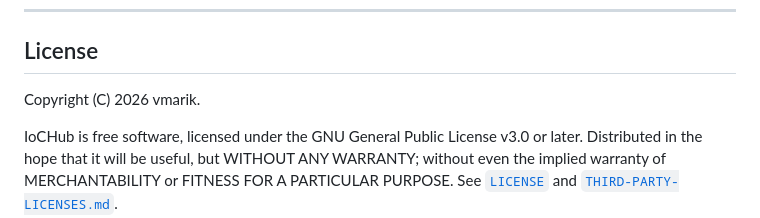
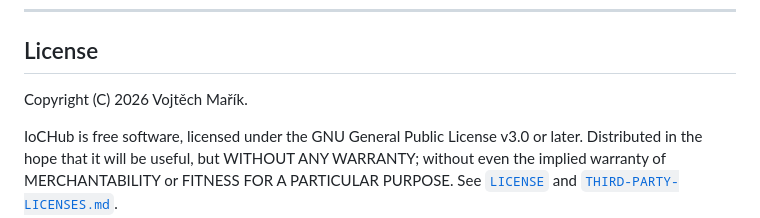
Before and after one commit to th3rumbl3m4t0r/ioc_hub, a Markdown page: README.md, the part around the change. Drawn GitHub-style.

```diff
--- a/README.md
+++ b/README.md
@@ -217,7 +217,7 @@ THIRD-PARTY-LICENSES.md     dependency attributions
 
 ## License
 
-Copyright (C) 2026 vmarik.
+Copyright (C) 2026 Vojtěch Mařík.
 
 IoCHub is free software, licensed under the GNU General Public License v3.0 or
 later. Distributed in the hope that it will be useful, but WITHOUT ANY WARRANTY;
```
